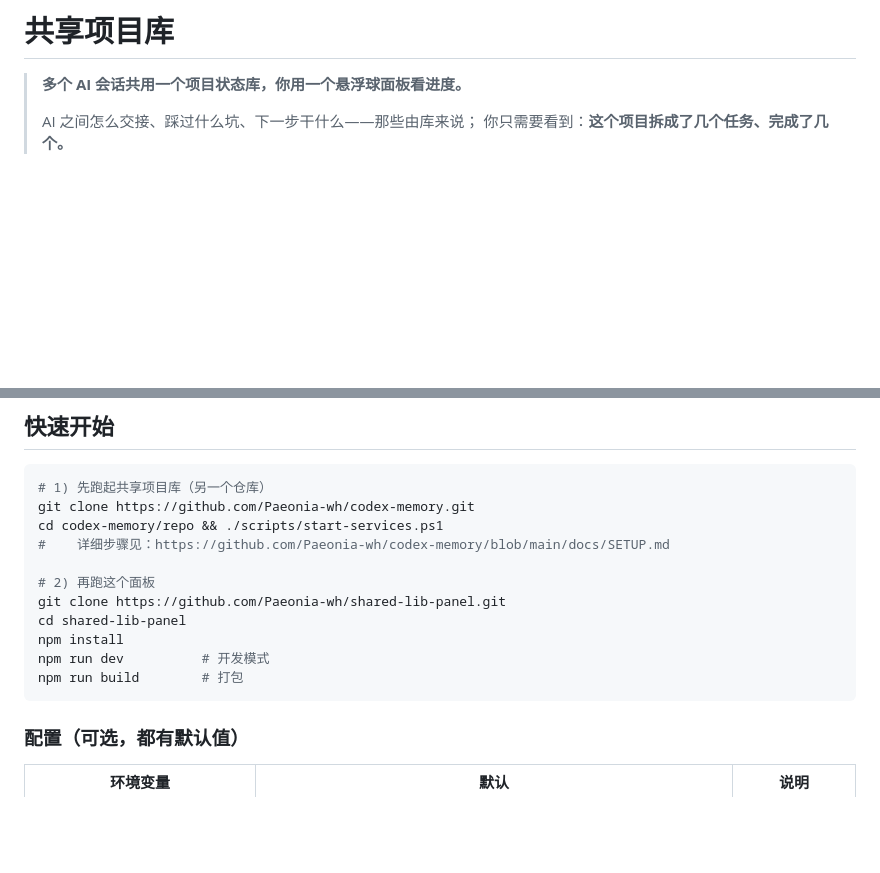
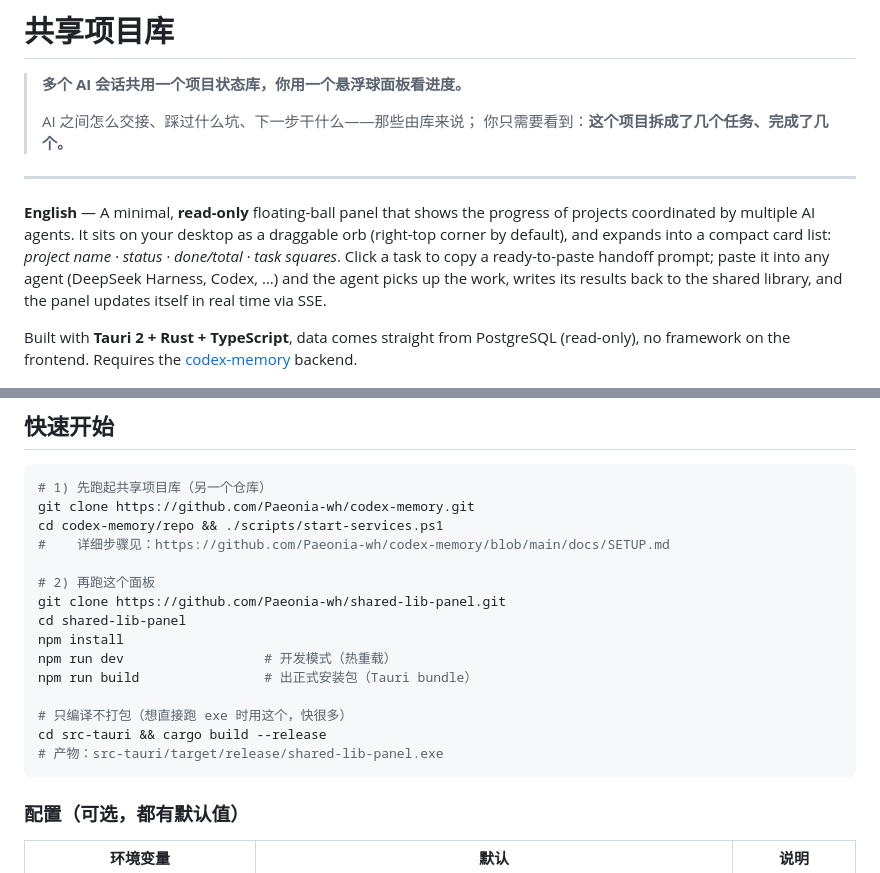
Before and after one commit to Paeonia-wh/shared-lib-panel, a Markdown page: README.md, 2 parts joined by grey strips. Drawn GitHub-style; blank space fills up the shorter version.

Commit message:
fix+docs: 字体纳入版本控制 · 英文摘要 · 补 build/release 说明
- fix: .gitignore 不再排除 dist/fonts（否则 clone 下来缺字体跑不起来）
- docs: 加 English 摘要段，给非中文读者一句话看懂项目
- docs: 补正式构建流程（npm run build 出安装包 / cargo build --release 只出 exe）

````diff
--- a/README.md
+++ b/README.md
@@ -4,6 +4,18 @@
 >
 > AI 之间怎么交接、踩过什么坑、下一步干什么——那些由库来说；
 > 你只需要看到：**这个项目拆成了几个任务、完成了几个。**
+
+---
+
+**English** — A minimal, **read-only** floating-ball panel that shows the progress of projects coordinated by
+multiple AI agents. It sits on your desktop as a draggable orb (right-top corner by default), and expands into a
+compact card list: *project name · status · done/total · task squares*. Click a task to copy a ready-to-paste
+handoff prompt; paste it into any agent (DeepSeek Harness, Codex, …) and the agent picks up the work, writes its
+results back to the shared library, and the panel updates itself in real time via SSE.
+
+Built with **Tauri 2 + Rust + TypeScript**, data comes straight from PostgreSQL (read-only), no framework on the
+frontend. Requires the [codex-memory](https://github.com/Paeonia-wh/codex-memory) backend.
+
 
 ![只有一颗球](docs/01-ball-only.png)
 <p align="center"><sub>开机后桌面上只有一颗球 · 点它才展开</sub></p>
@@ -108,8 +120,12 @@ cd codex-memory/repo && ./scripts/start-services.ps1
 git clone https://github.com/Paeonia-wh/shared-lib-panel.git
 cd shared-lib-panel
 npm install
-npm run dev          # 开发模式
-npm run build        # 打包
+npm run dev                  # 开发模式（热重载）
+npm run build                # 出正式安装包（Tauri bundle）
+
+# 只编译不打包（想直接跑 exe 时用这个，快很多）
+cd src-tauri && cargo build --release
+# 产物：src-tauri/target/release/shared-lib-panel.exe
 ```
 
 ### 配置（可选，都有默认值）
````
